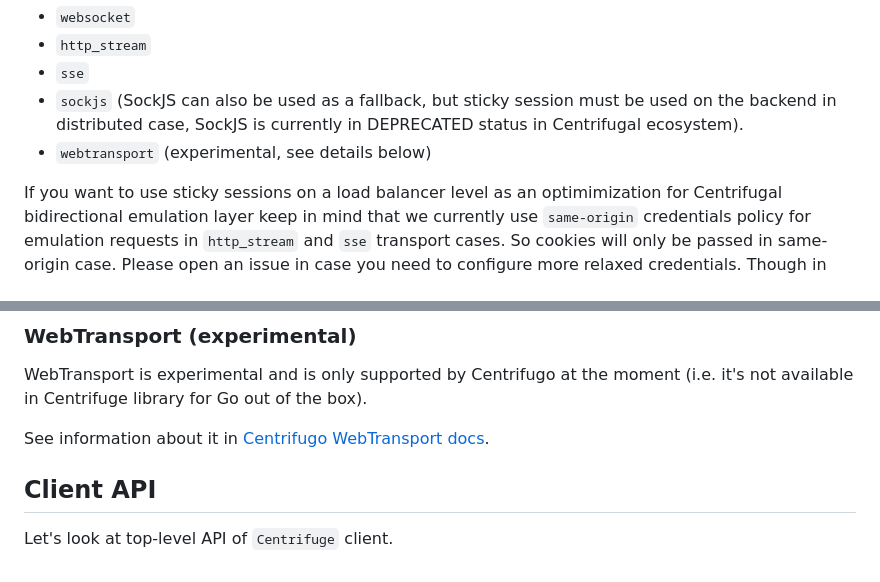
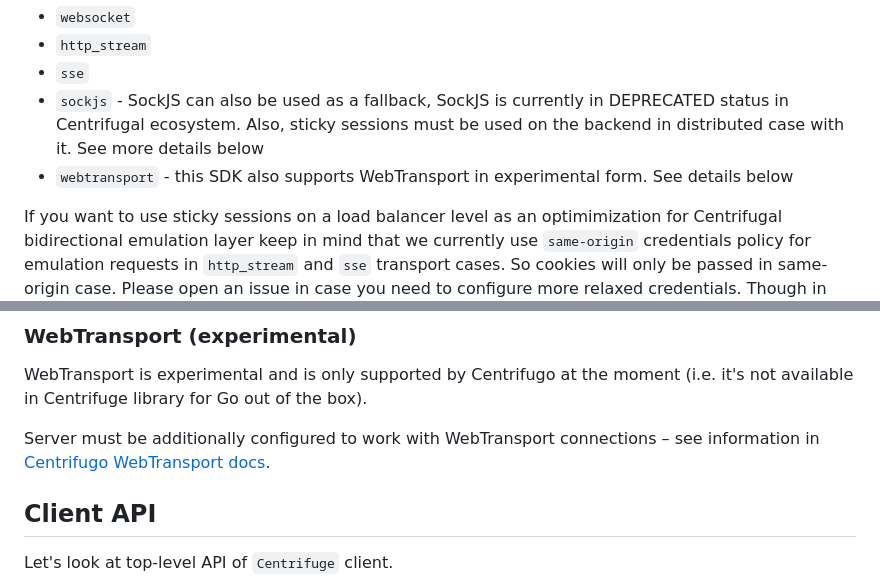
Before and after one commit to centrifugal/centrifuge-js, a Markdown page: README.md, 2 parts joined by grey strips. Drawn GitHub-style.

```diff
--- a/README.md
+++ b/README.md
@@ -130,8 +130,8 @@ Supported transports are:
 * `websocket`
 * `http_stream`
 * `sse`
-* `sockjs` (SockJS can also be used as a fallback, but sticky session must be used on the backend in distributed case, SockJS is currently in DEPRECATED status in Centrifugal ecosystem).
-* `webtransport` (experimental, see details below)
+* `sockjs` - SockJS can also be used as a fallback, SockJS is currently in DEPRECATED status in Centrifugal ecosystem. Also, sticky sessions must be used on the backend in distributed case with it. See more details below
+* `webtransport` - this SDK also supports WebTransport in experimental form. See details below
 
 If you want to use sticky sessions on a load balancer level as an optimimization for Centrifugal bidirectional emulation layer keep in mind that we currently use `same-origin` credentials policy for emulation requests in `http_stream` and `sse` transport cases. So cookies will only be passed in same-origin case. Please open an issue in case you need to configure more relaxed credentials. Though in most cases stickyness based on client's IP may be sufficient enough.
 
@@ -168,7 +168,7 @@ Note, that in SockJS case endpoint starts with `http://`, not with `ws://` as we
 
 WebTransport is experimental and is only supported by Centrifugo at the moment (i.e. it's not available in Centrifuge library for Go out of the box).
 
-See information about it in [Centrifugo WebTransport docs](https://centrifugal.dev/docs/transports/webtransport).
+Server must be additionally configured to work with WebTransport connections – see information in [Centrifugo WebTransport docs](https://centrifugal.dev/docs/transports/webtransport).
 
 ## Client API
 
```
